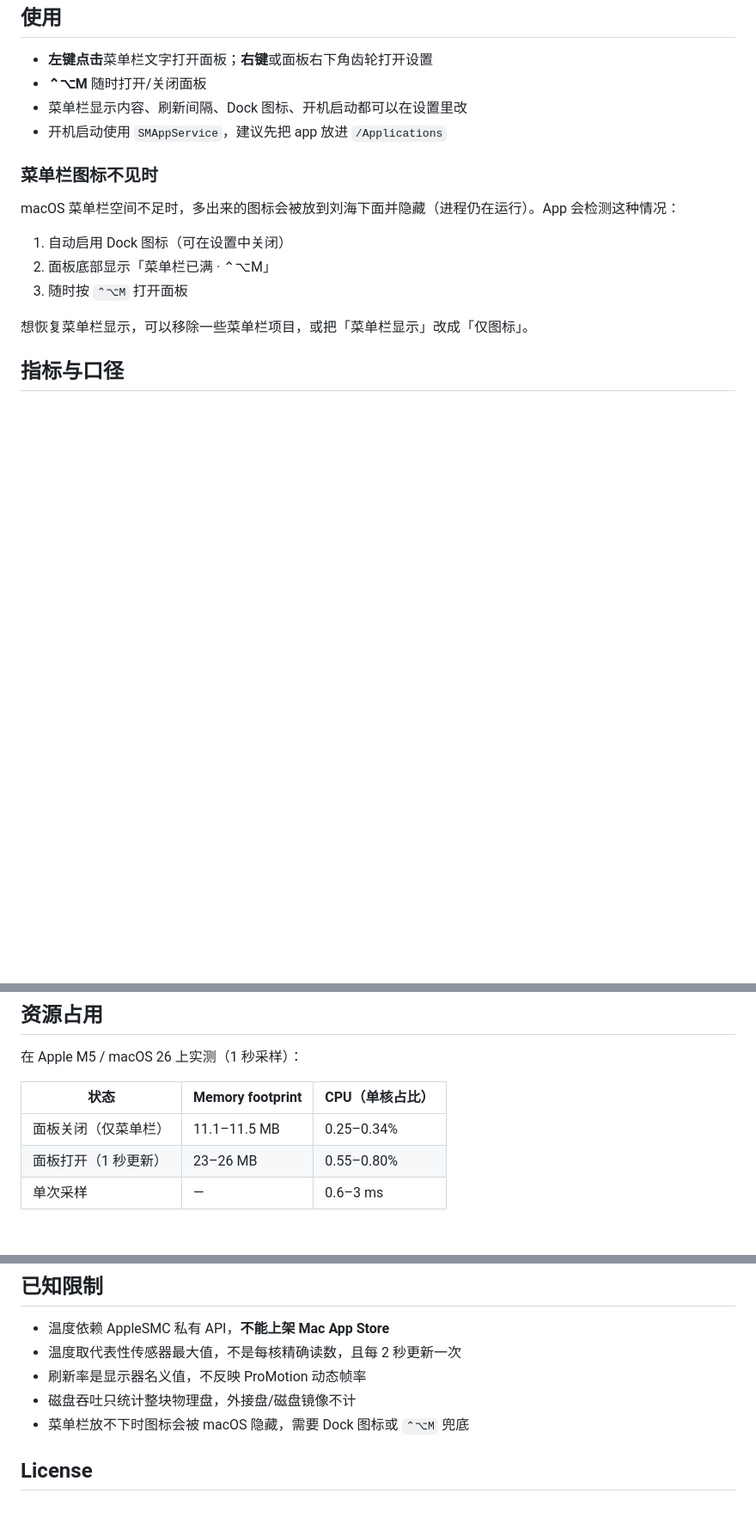
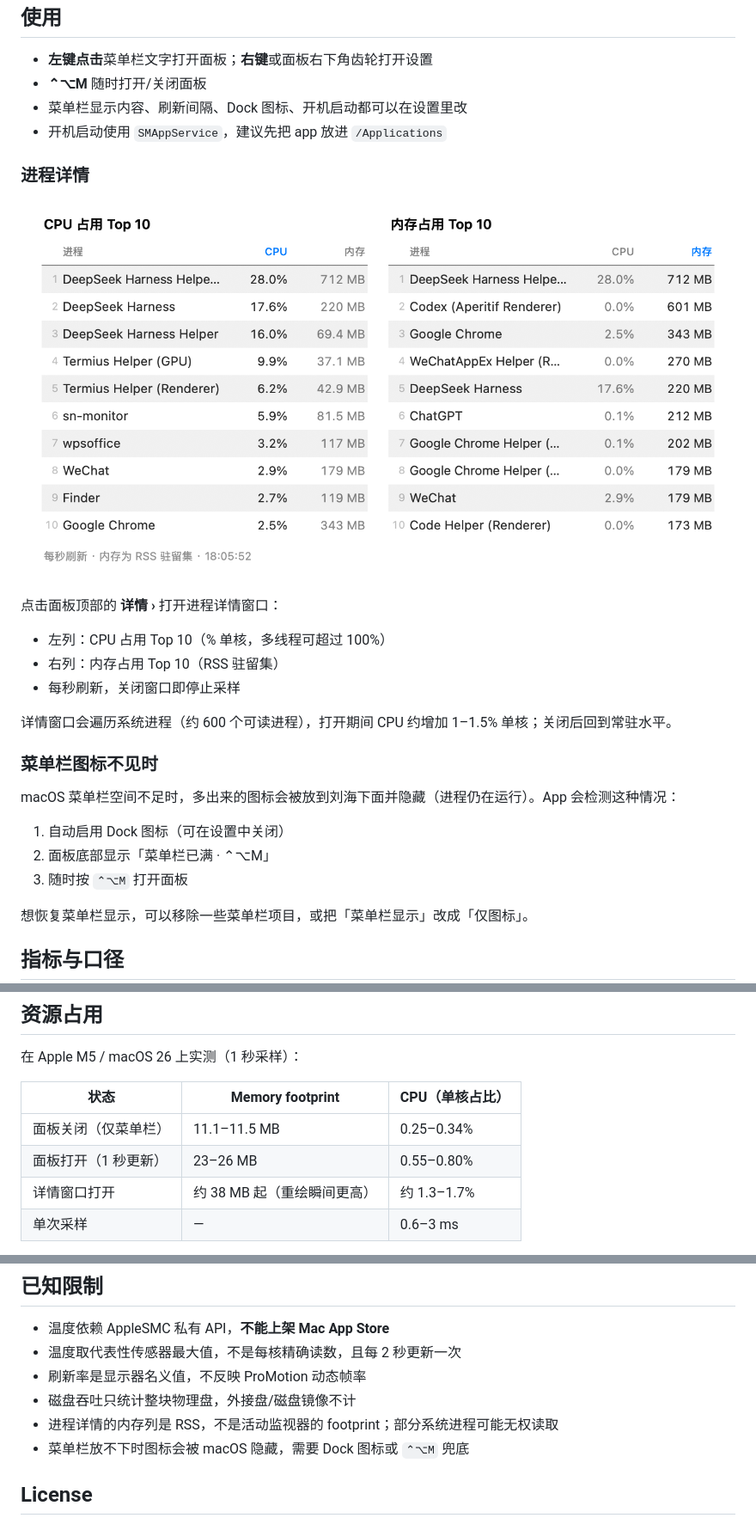
Before and after one commit to XinCm/sn-monitor, a Markdown page: README.md, 3 parts joined by grey strips. Shown at 86% size. Drawn GitHub-style; pictures changed too: docs/processes.png (added); blank space fills up the shorter version.

```diff
--- a/README.md
+++ b/README.md
@@ -60,6 +61,18 @@ open /Applications/sn-monitor.app
 - 菜单栏显示内容、刷新间隔、Dock 图标、开机启动都可以在设置里改
 - 开机启动使用 `SMAppService`，建议先把 app 放进 `/Applications`
 
+### 进程详情
+
+![进程详情](docs/processes.png)
+
+点击面板顶部的 **详情 ›** 打开进程详情窗口：
+
+- 左列：CPU 占用 Top 10（% 单核，多线程可超过 100%）
+- 右列：内存占用 Top 10（RSS 驻留集）
+- 每秒刷新，关闭窗口即停止采样
+
+详情窗口会遍历系统进程（约 600 个可读进程），打开期间 CPU 约增加 1–1.5% 单核；关闭后回到常驻水平。
+
 ### 菜单栏图标不见时
 
 macOS 菜单栏空间不足时，多出来的图标会被放到刘海下面并隐藏（进程仍在运行）。App 会检测这种情况：
@@ -91,6 +105,7 @@ macOS 菜单栏空间不足时，多出来的图标会被放到刘海下面并
 | --- | --- | --- |
 | 面板关闭（仅菜单栏） | 11.1–11.5 MB | 0.25–0.34% |
 | 面板打开（1 秒更新） | 23–26 MB | 0.55–0.80% |
+| 详情窗口打开 | 约 38 MB 起（重绘瞬间更高） | 约 1.3–1.7% |
 | 单次采样 | — | 0.6–3 ms |
 
 RSS 会显示 40MB+（包含共享库映射），判断轻重应看 footprint。菜单栏文字重绘是主要 CPU 来源；图标被遮挡时会跳过重绘。
@@ -155,6 +171,7 @@ SNM_SNAPSHOT=/tmp/panel.png .build/release/sn-monitor   # 把面板渲染成 PNG
 - 温度取代表性传感器最大值，不是每核精确读数，且每 2 秒更新一次
 - 刷新率是显示器名义值，不反映 ProMotion 动态帧率
 - 磁盘吞吐只统计整块物理盘，外接盘/磁盘镜像不计
+- 进程详情的内存列是 RSS，不是活动监视器的 footprint；部分系统进程可能无权读取
 - 菜单栏放不下时图标会被 macOS 隐藏，需要 Dock 图标或 `⌃⌥M` 兜底
 
 ## License
```
Also changed, not shown: other parts of README.md (+6 -3 lines), CHANGELOG.md (+6 -0 lines), docs/DESIGN.md (+12 -0 lines), docs/panel.png, 7 other files.
